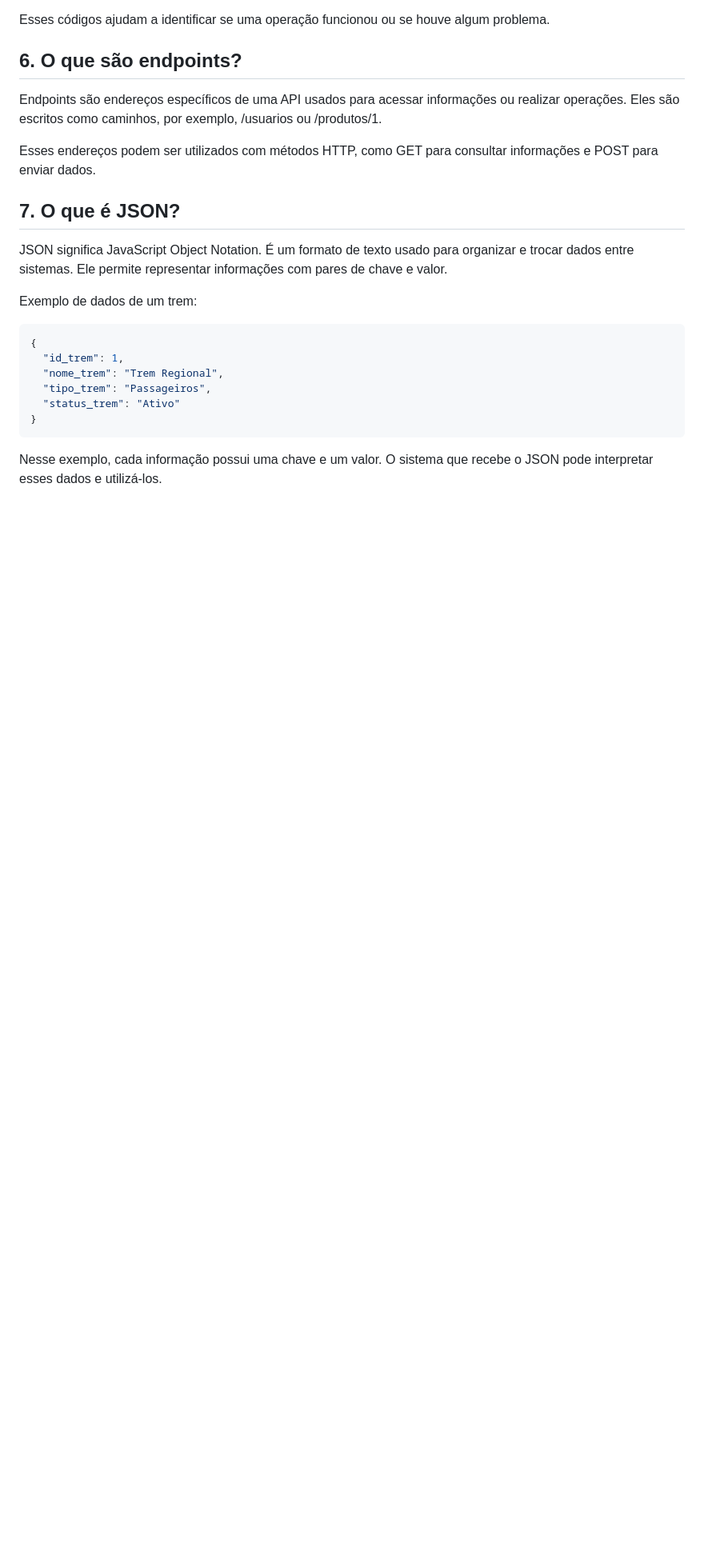
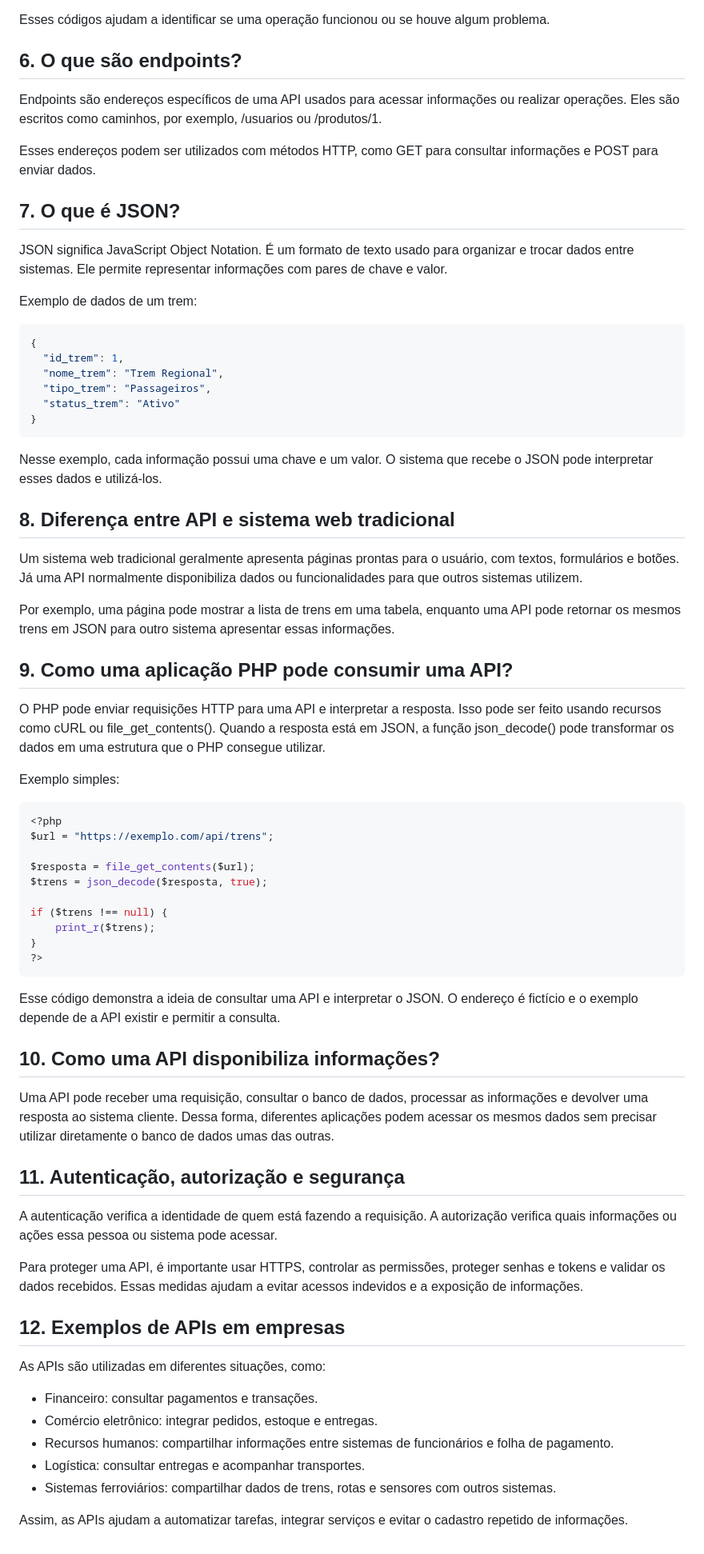
Before and after one commit to NiniveSC/sa-ferrorama, a Markdown page: doc/pesquisa-apis.md, the part around the change. Shown at 80% size. Drawn GitHub-style; blank space fills up the shorter version.

Commit message:
add - terminei de colocar a pesquisa

````diff
--- a/doc/pesquisa-apis.md
+++ b/doc/pesquisa-apis.md
@@ -65,3 +65,45 @@ Exemplo de dados de um trem:
 }
 ```
 Nesse exemplo, cada informação possui uma chave e um valor. O sistema que recebe o JSON pode interpretar esses dados e utilizá-los.
+
+## 8. Diferença entre API e sistema web tradicional
+Um sistema web tradicional geralmente apresenta páginas prontas para o usuário, com textos, formulários e botões. Já uma API normalmente disponibiliza dados ou funcionalidades para que outros sistemas utilizem.
+
+Por exemplo, uma página pode mostrar a lista de trens em uma tabela, enquanto uma API pode retornar os mesmos trens em JSON para outro sistema apresentar essas informações.
+
+## 9. Como uma aplicação PHP pode consumir uma API?
+O PHP pode enviar requisições HTTP para uma API e interpretar a resposta. Isso pode ser feito usando recursos como cURL ou file_get_contents(). Quando a resposta está em JSON, a função json_decode() pode transformar os dados em uma estrutura que o PHP consegue utilizar.
+
+Exemplo simples:
+```php
+<?php
+$url = "https://exemplo.com/api/trens";
+
+$resposta = file_get_contents($url);
+$trens = json_decode($resposta, true);
+
+if ($trens !== null) {
+    print_r($trens);
+}
+?>
+```
+Esse código demonstra a ideia de consultar uma API e interpretar o JSON. O endereço é fictício e o exemplo depende de a API existir e permitir a consulta.
+
+## 10. Como uma API disponibiliza informações?
+Uma API pode receber uma requisição, consultar o banco de dados, processar as informações e devolver uma resposta ao sistema cliente. Dessa forma, diferentes aplicações podem acessar os mesmos dados sem precisar utilizar diretamente o banco de dados umas das outras.
+
+## 11. Autenticação, autorização e segurança
+A autenticação verifica a identidade de quem está fazendo a requisição. A autorização verifica quais informações ou ações essa pessoa ou sistema pode acessar.
+
+Para proteger uma API, é importante usar HTTPS, controlar as permissões, proteger senhas e tokens e validar os dados recebidos. Essas medidas ajudam a evitar acessos indevidos e a exposição de informações.
+
+## 12. Exemplos de APIs em empresas
+As APIs são utilizadas em diferentes situações, como:
+
+- Financeiro: consultar pagamentos e transações.
+- Comércio eletrônico: integrar pedidos, estoque e entregas.
+- Recursos humanos: compartilhar informações entre sistemas de funcionários e folha de pagamento.
+- Logística: consultar entregas e acompanhar transportes.
+- Sistemas ferroviários: compartilhar dados de trens, rotas e sensores com outros sistemas.
+
+Assim, as APIs ajudam a automatizar tarefas, integrar serviços e evitar o cadastro repetido de informações.
````
